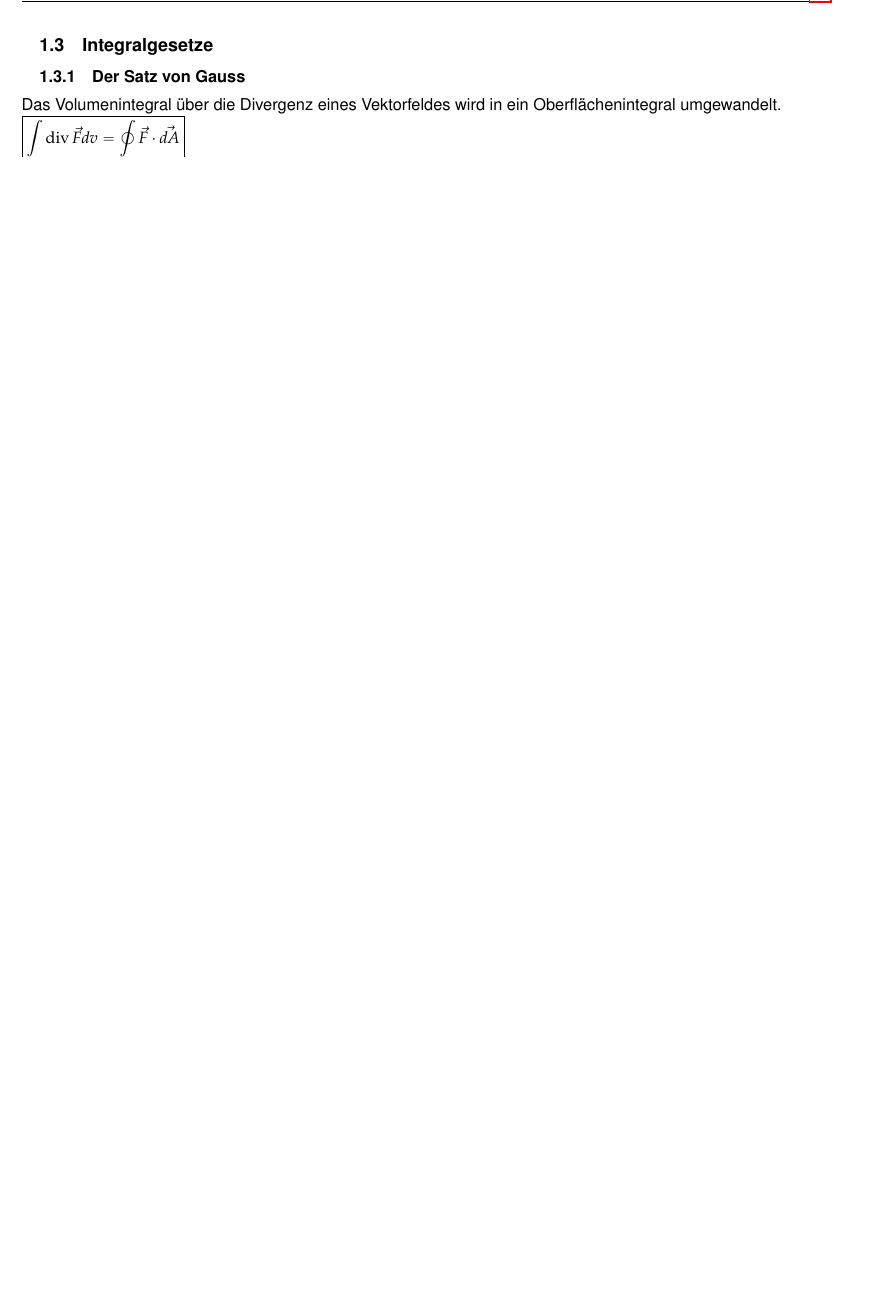
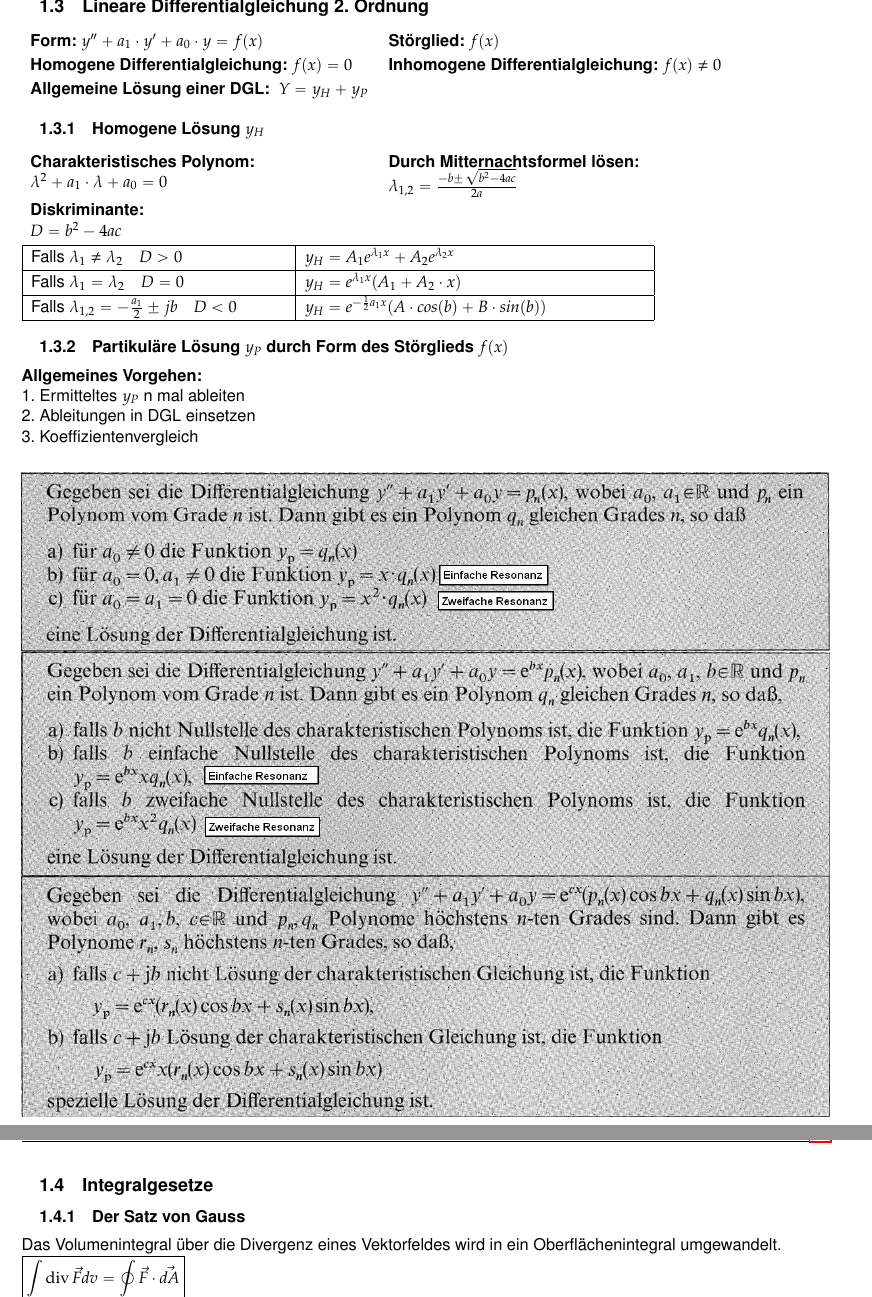
Before and after one commit to HSR-Stud/ElMag17, a LaTeX document (elmag.tex, which reads sections/mathegrundlagen.tex): part of page 6 of 17 before the commit and two parts of pages 6 and 7 of 18 after it, the two joined at a grey line, cut at the place of the change, the shorter picture padded with empty space. Compiled offline with pdfLaTeX.

Commit message:
Added DGL 2.Ordnung

```diff
--- a/sections/mathegrundlagen.tex
+++ b/sections/mathegrundlagen.tex
@@ -120,7 +120,51 @@ Das Vektorpotential A(r) ist eine Hilfsgrösse um den Umgang mit der magnetische
 \end{tabular}
 \clearpage
 \pagebreak
-%TODO DGL 2 Ordnung mittels Homogen und Partikulär lösen
+\subsection{Lineare Differentialgleichung 2. Ordnung}
+\renewcommand{\arraystretch}{1.2}
+\begin{tabular}{p{8cm}p{8cm}}
+	\textbf{Form:} $y''+a_1\cdot y'+a_0\cdot y=f(x)$  &
+	\textbf{St"orglied:} $f(x)$\\
+	\textbf{Homogene Differentialgleichung:} $f(x)=0$ &
+	\textbf{Inhomogene Differentialgleichung:} $f(x)\neq 0$\\
+	\textbf{Allgemeine Lösung einer DGL: }	$Y=y_H+y_P$& \\
+\end{tabular}
+
+\subsubsection{Homogene Lösung $y_H$}
+\begin{tabular}{p{8cm}p{8cm}}
+	\textbf{Charakteristisches Polynom:}\newline
+	$\lambda^2+a_1\cdot\lambda+a_0=0$&
+	\textbf{Durch Mitternachtsformel lösen: }\newline
+	$\lambda_{1,2}={\frac {-b\pm {\sqrt {b^{2}-4ac}}}{2a}}$\\
+	\textbf{Diskriminante: }\newline
+	$D = b^2-4ac $&\\
+\end{tabular}
+
+\begin{tabular}{|p{6cm}|p{8cm}|}
+	\hline
+	Falls $ \lambda_1\neq \lambda_2 \quad D > 0$&
+	$y_H=A_1e^{\lambda_1x}+A_2e^{\lambda_2x}$\\
+	\hline
+	Falls $\lambda_1= \lambda_2 \quad D = 0$&
+	$y_H=e^{\lambda_1x}(A_1+A_2\cdot x)$\\
+	\hline
+	Falls $\lambda_{1,2}= -\frac{a_1}{2} \pm jb \quad D < 0$&
+	$y_H=e^{-\frac{1}{2}a_1x}(A \cdot cos(b) +B \cdot sin(b))$\\
+	\hline
+\end{tabular}
+
+\subsubsection{Partikuläre Lösung $y_P$ durch Form des Störglieds $f(x)$}
+\textbf{Allgemeines Vorgehen:}\\
+1. Ermitteltes $y_P$ n mal ableiten \\
+2. Ableitungen in DGL einsetzen \\
+3. Koeffizientenvergleich \\
+\vspace{0.2cm}\\
+\includegraphics[width=\linewidth]{images/DGL_Part_1.jpg}
+\includegraphics[width=\linewidth]{images/DGL_Part_2.jpg}
+\includegraphics[width=\linewidth]{images/DGL_Part_3.jpg}
+\clearpage
+\pagebreak
+
 \subsection{Integralgesetze}
 \subsubsection{Der Satz von Gauss}
 Das Volumenintegral über die Divergenz eines Vektorfeldes wird in ein Oberflächenintegral umgewandelt.\\
```
Also changed, not shown: images/DGL_Part_1.jpg (added), images/DGL_Part_2.jpg (added), images/DGL_Part_3.jpg (added).
